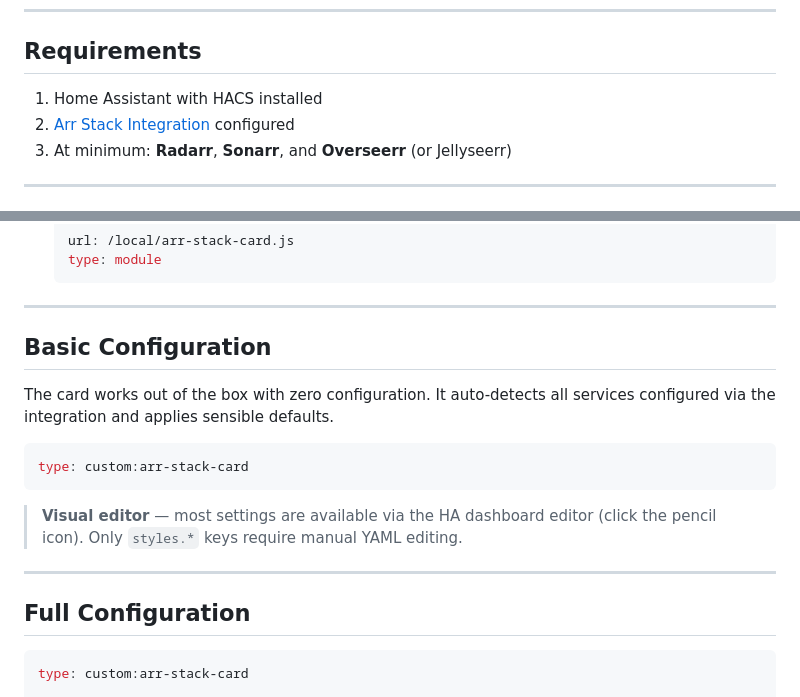
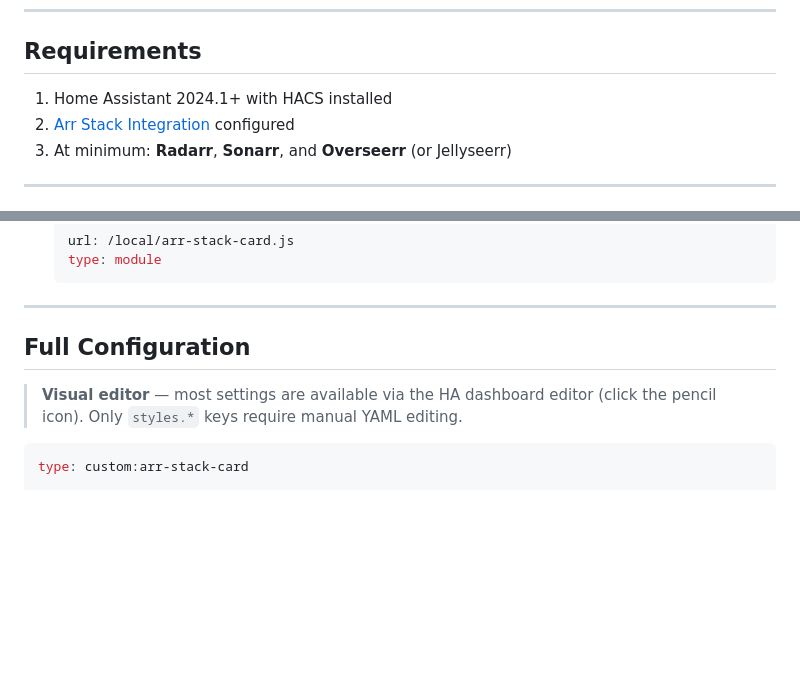
Before and after one commit to martinargalas/ha-arr-stack-card, a Markdown page: README.md, 2 parts joined by grey strips. GitHub-like rendering; blank space fills up the shorter version.

````diff
--- a/README.md
+++ b/README.md
@@ -56,7 +98,7 @@ Library cards (Movies, TV Shows, Recently Added/Requested) display an **IMDB rat
 
 ## Requirements
 
-1. Home Assistant with HACS installed
+1. Home Assistant 2024.1+ with HACS installed
 2. [Arr Stack Integration](https://github.com/martinargalas/arr-stack-integration) configured
 3. At minimum: **Radarr**, **Sonarr**, and **Overseerr** (or Jellyseerr)
 
@@ -84,19 +126,9 @@ Library cards (Movies, TV Shows, Recently Added/Requested) display an **IMDB rat
 
 ---
 
-## Basic Configuration
-
-The card works out of the box with zero configuration. It auto-detects all services configured via the integration and applies sensible defaults.
-
-```yaml
-type: custom:arr-stack-card
-```
+## Full Configuration
 
 > **Visual editor** — most settings are available via the HA dashboard editor (click the pencil icon). Only `styles.*` keys require manual YAML editing.
-
----
-
-## Full Configuration
 
 ```yaml
 type: custom:arr-stack-card
````
Also changed, not shown: other parts of README.md (+49 -7 lines).
